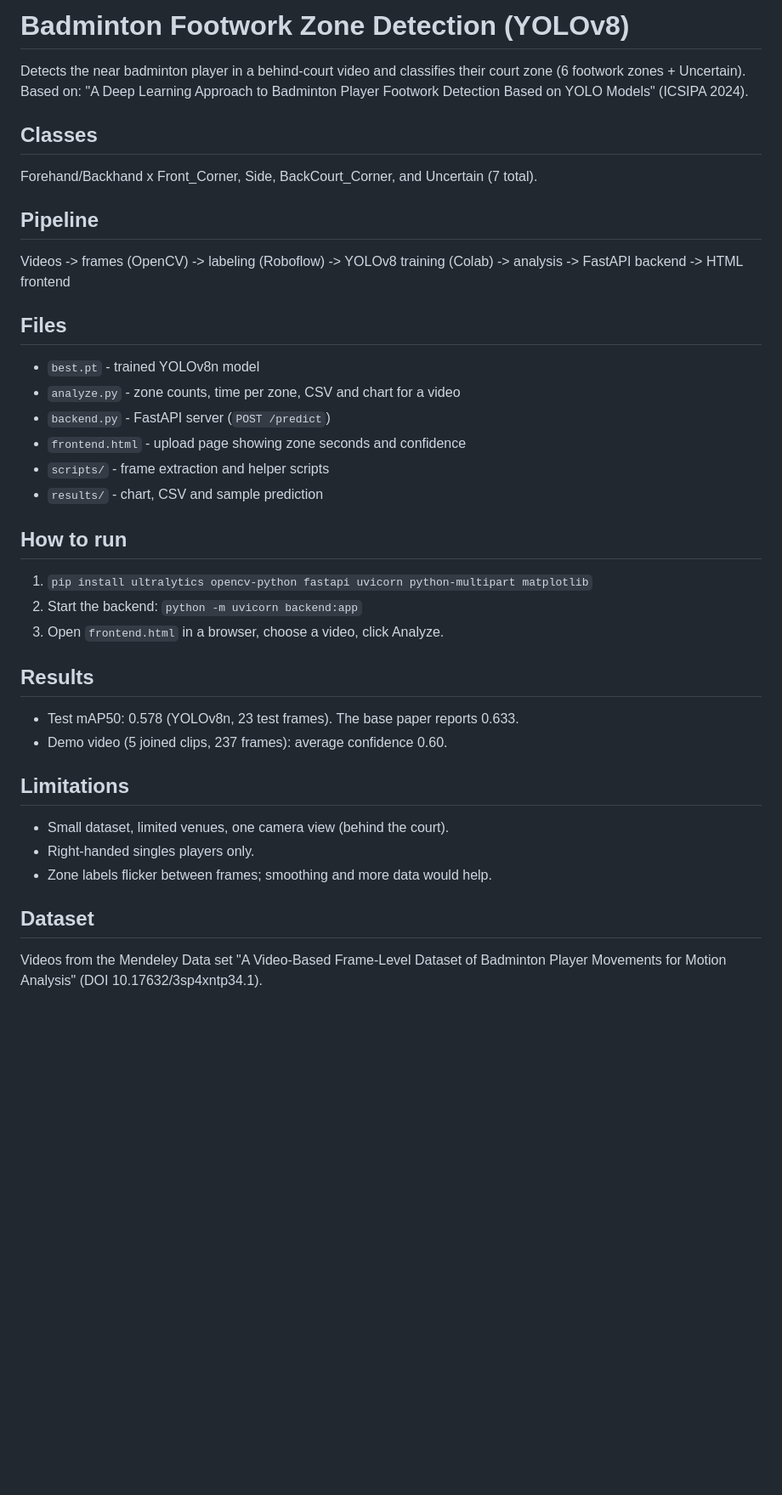
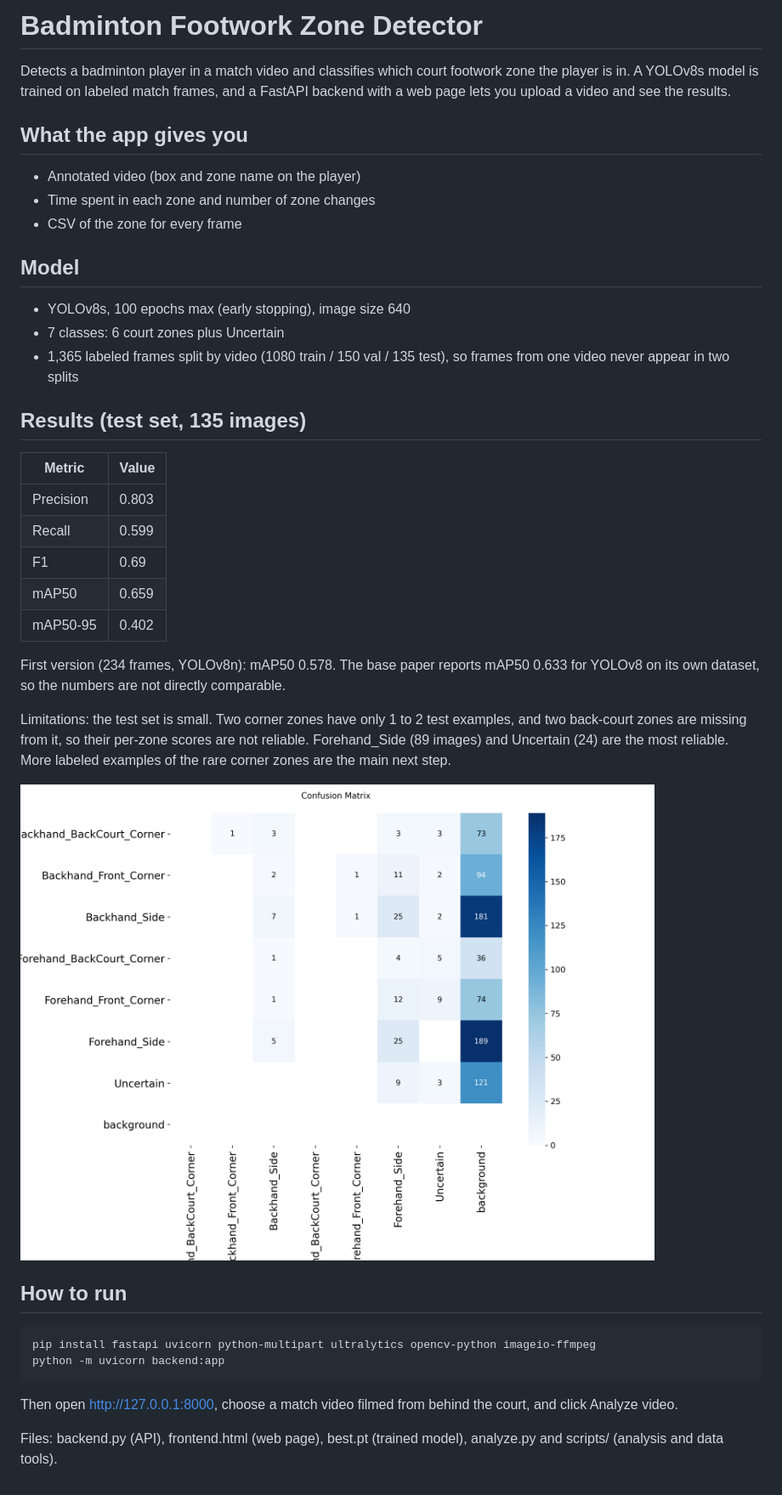
Before and after one commit to Bhagyarekha2007/badminton-footwork-yolo, a Markdown page: README.md, the part around the change. Shown: that part at 85% size. GitHub-like rendering; pictures changed too: results/confusion_matrix.png (added); blank space fills up the shorter version.

Commit message:
Update README with final results

```diff
--- a/README.md
+++ b/README.md
@@ -1,38 +1,42 @@
-# Badminton Footwork Zone Detection (YOLOv8)
+# Badminton Footwork Zone Detector
 
-Detects the near badminton player in a behind-court video and classifies their
-court zone (6 footwork zones + Uncertain). Based on: "A Deep Learning Approach to
-Badminton Player Footwork Detection Based on YOLO Models" (ICSIPA 2024).
+Detects a badminton player in a match video and classifies which court footwork zone the player is in. A YOLOv8s model is trained on labeled match frames, and a FastAPI backend with a web page lets you upload a video and see the results.
 
-## Classes
-Forehand/Backhand x Front_Corner, Side, BackCourt_Corner, and Uncertain (7 total).
+## What the app gives you
+- Annotated video (box and zone name on the player)
+- Time spent in each zone and number of zone changes
+- CSV of the zone for every frame
 
-## Pipeline
-Videos -> frames (OpenCV) -> labeling (Roboflow) -> YOLOv8 training (Colab)
--> analysis -> FastAPI backend -> HTML frontend
+## Model
+- YOLOv8s, 100 epochs max (early stopping), image size 640
+- 7 classes: 6 court zones plus Uncertain
+- 1,365 labeled frames split by video (1080 train / 150 val / 135 test), so frames from one video never appear in two splits
 
-## Files
-- `best.pt` - trained YOLOv8n model
-- `analyze.py` - zone counts, time per zone, CSV and chart for a video
-- `backend.py` - FastAPI server (`POST /predict`)
-- `frontend.html` - upload page showing zone seconds and confidence
-- `scripts/` - frame extraction and helper scripts
-- `results/` - chart, CSV and sample prediction
+## Results (test set, 135 images)
+
+| Metric | Value |
+|---|---|
+| Precision | 0.803 |
+| Recall | 0.599 |
+| F1 | 0.69 |
+| mAP50 | 0.659 |
+| mAP50-95 | 0.402 |
+
+First version (234 frames, YOLOv8n): mAP50 0.578. The base paper reports mAP50 0.633 for YOLOv8 on its own dataset, so the numbers are not directly comparable.
+
+Limitations: the test set is small. Two corner zones have only 1 to 2 test examples, and two back-court zones are missing from it, so their per-zone scores are not reliable. Forehand_Side (89 images) and Uncertain (24) are the most reliable. More labeled examples of the rare corner zones are the main next step.
+
+
+
+![Confusion matrix](results/confusion_matrix.png)
+
+
 
 ## How to run
-1. `pip install ultralytics opencv-python fastapi uvicorn python-multipart matplotlib`
-2. Start the backend: `python -m uvicorn backend:app`
-3. Open `frontend.html` in a browser, choose a video, click Analyze.
 
-## Results
-- Test mAP50: 0.578 (YOLOv8n, 23 test frames). The base paper reports 0.633.
-- Demo video (5 joined clips, 237 frames): average confidence 0.60.
+    pip install fastapi uvicorn python-multipart ultralytics opencv-python imageio-ffmpeg
+    python -m uvicorn backend:app
 
-## Limitations
-- Small dataset, limited venues, one camera view (behind the court).
-- Right-handed singles players only.
-- Zone labels flicker between frames; smoothing and more data would help.
+Then open http://127.0.0.1:8000, choose a match video filmed from behind the court, and click Analyze video.
 
-## Dataset
-Videos from the Mendeley Data set "A Video-Based Frame-Level Dataset of Badminton
-Player Movements for Motion Analysis" (DOI 10.17632/3sp4xntp34.1).
+Files: backend.py (API), frontend.html (web page), best.pt (trained model), analyze.py and scripts/ (analysis and data tools).
```
Also changed, not shown: 1 other file.
